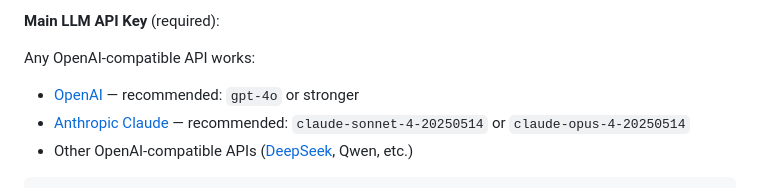
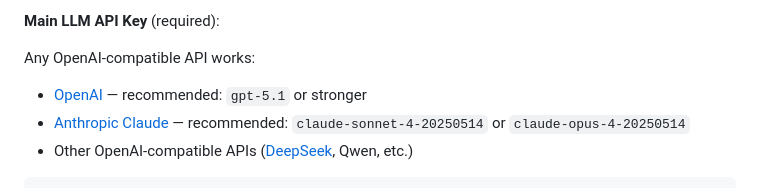
Before and after one commit to HYC-hsy/deep-truth-search, a Markdown page: README_EN.md, the part around the change. Drawn GitHub-style.

Commit message:
Recommend stronger models (gpt-5.1) for main LLM

```diff
--- a/README_EN.md
+++ b/README_EN.md
@@ -178,7 +178,7 @@ This system uses two LLMs with different roles:
 **Main LLM API Key** (required):
 
 Any OpenAI-compatible API works:
-- [OpenAI](https://platform.openai.com/api-keys) — recommended: `gpt-4o` or stronger
+- [OpenAI](https://platform.openai.com/api-keys) — recommended: `gpt-5.1` or stronger
 - [Anthropic Claude](https://console.anthropic.com/) — recommended: `claude-sonnet-4-20250514` or `claude-opus-4-20250514`
 - Other OpenAI-compatible APIs ([DeepSeek](https://platform.deepseek.com/), Qwen, etc.)
 
```
Also changed, not shown: README.md (+1 -1 lines).
